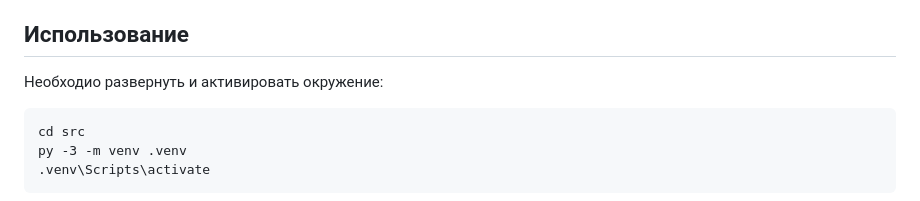
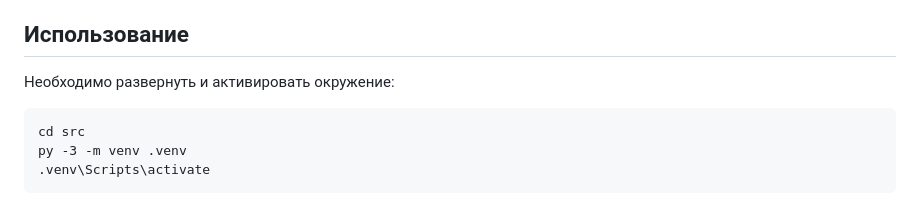
Before and after one commit to bluelectricats/file-manager, a Markdown page: README.md, the part around the change. GitHub-like rendering.

````diff
--- a/README.md
+++ b/README.md
@@ -13,7 +13,7 @@
 - [Flask](https://flask.palletsprojects.com/en/stable/)
 
 ## Использование
-Необходио развернуть и активировать окружение:
+Необходимо развернуть и активировать окружение:
 ```
 cd src
 py -3 -m venv .venv
````
